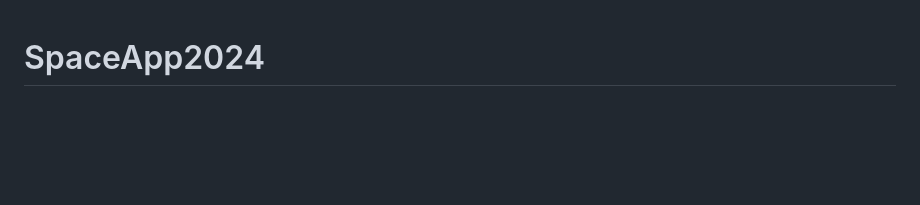
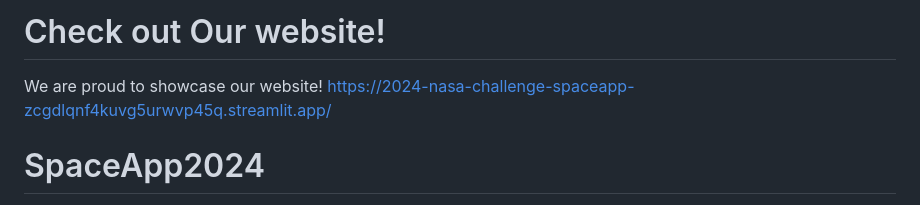
Before and after one commit to DonotDonut/2024-Nasa-Challenge-SpaceApp, a Markdown page: README.md, the part around the change. GitHub-like rendering; blank space fills up the shorter version.

Commit message:
Added URL for users to access our website

```diff
--- a/README.md
+++ b/README.md
@@ -1,3 +1,7 @@
+# Check out Our website!
+We are proud to showcase our website!
+https://2024-nasa-challenge-spaceapp-zcgdlqnf4kuvg5urwvp45q.streamlit.app/
+
 # SpaceApp2024
 NASA Seattle Space App Challenge 2024
 
```
